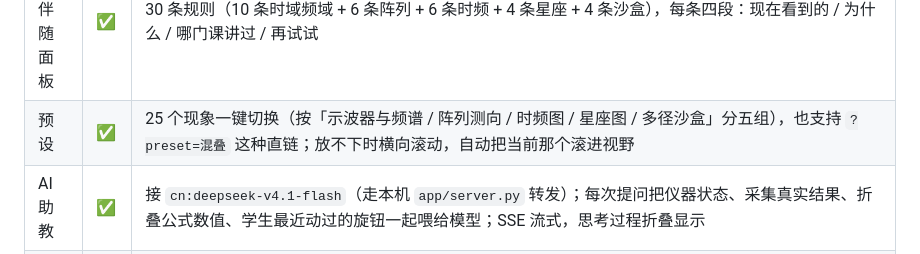
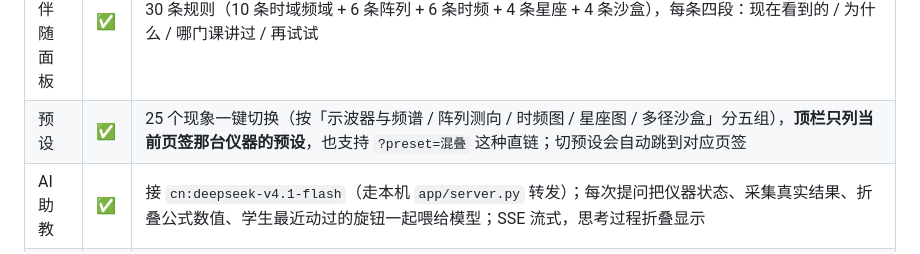
Before and after one commit to qingchen102/em-signal-lab, a Markdown page: PLAN.md, the part around the change. Drawn GitHub-style.

```diff
--- a/PLAN.md
+++ b/PLAN.md
@@ -25,7 +25,7 @@
 | 多径沙盒 | ✅ | 二维几何光学：镜像法 1～2 阶镜面反射 + 垂直极化菲涅尔系数 + 自由空间路损 + 矩形遮挡；四个场景（开阔地 / 城市峡谷 / 街角 / 密集楼群）；楼、发射机、阵列都能拖，松手就重算；右侧实时读出时延扩展 σ_τ 与相干带宽 Bc = 1/(5σ_τ)；上方 DOA 条把几何路径喂给阵列 —— **一台发射机在谱上真出现了好几个峰**。相干多径下 MUSIC 的谱不能按峰读数：实测（117 次运行）它每次都至少报出一个假峰（canyon 预设里多出 +68.5°，那里没有路径），而 Bartlett 一次都没有 |
 | 界面组织 | ✅ | 顶部五个页签对应五台仪器，**一次只展开一台**；左侧旋钮栏只留当前这台仪器的分组，知识面板也只出这台仪器的卡片。一屏只有几个键，跟真实示波器的面板一个思路 |
 | 知识伴随面板 | ✅ | 30 条规则（10 条时域频域 + 6 条阵列 + 6 条时频 + 4 条星座 + 4 条沙盒），每条四段：现在看到的 / 为什么 / 哪门课讲过 / 再试试 |
-| 预设 | ✅ | 25 个现象一键切换（按「示波器与频谱 / 阵列测向 / 时频图 / 星座图 / 多径沙盒」分五组），也支持 `?preset=混叠` 这种直链；放不下时横向滚动，自动把当前那个滚进视野 |
+| 预设 | ✅ | 25 个现象一键切换（按「示波器与频谱 / 阵列测向 / 时频图 / 星座图 / 多径沙盒」分五组），**顶栏只列当前页签那台仪器的预设**，也支持 `?preset=混叠` 这种直链；切预设会自动跳到对应页签 |
 | AI 助教 | ✅ | 接 `cn:deepseek-v4.1-flash`（走本机 `app/server.py` 转发）；每次提问把仪器状态、采集真实结果、折叠公式数值、学生最近动过的旋钮一起喂给模型；SSE 流式，思考过程折叠显示 |
 | 接入设置 | ✅ | 界面内「接入模型」入口：接口地址 / 模型 / Key / 温度 / 本机服务端口，带「测试连接」；Key 只存在浏览器本地或 `llm.local.json`（已 gitignore） |
 | 效果验证 | ✅ | 内置前测 / 后测：10 道单选题覆盖五块知识点，6 道平行题换数字、4 道锚题一字不差；题目配图用实验台自己的绘图函数渲染（`clean` 模式关掉答案标注）；汇总页给独立样本对比与配对明细，可导出单份 / 宽表 CSV；成绩页可「交给老师」导出 json |
```
Also changed, not shown: README.md (+2 -1 lines), docs/发布到GitHub.md (added, +85 -0 lines), docs/img/lab-array.png, docs/img/lab-constellation.png, docs/img/lab-sandbox.png, docs/img/lab-timefreq.png, docs/img/lab-wave.png, 2 other files.
